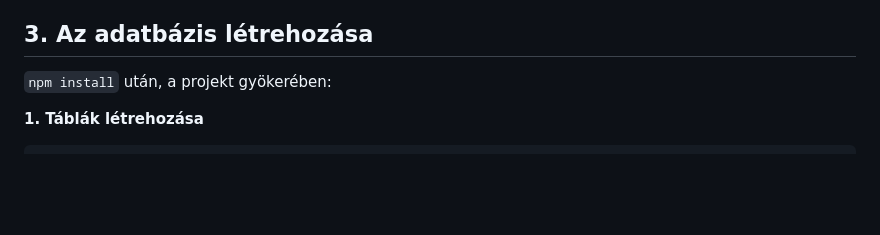
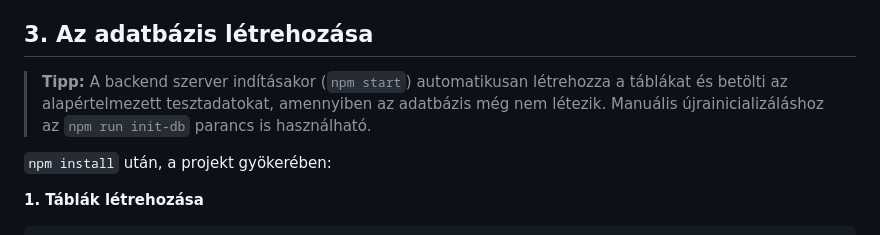
Before and after one commit to SentoMinh/Nyaralo, a Markdown page: docs/database.md, the part around the change. Drawn GitHub-style; blank space fills up the shorter version.

```diff
--- a/docs/database.md
+++ b/docs/database.md
@@ -91,6 +91,8 @@ hozzányúlni.
 
 ## 3. Az adatbázis létrehozása
 
+> **Tipp:** A backend szerver indításakor (`npm start`) automatikusan létrehozza a táblákat és betölti az alapértelmezett tesztadatokat, amennyiben az adatbázis még nem létezik. Manuális újrainicializáláshoz az `npm run init-db` parancs is használható.
+
 `npm install` után, a projekt gyökerében:
 
 **1. Táblák létrehozása**
```
Also changed, not shown: README.md (+8 -0 lines).
